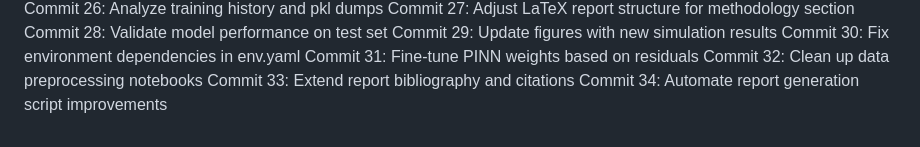
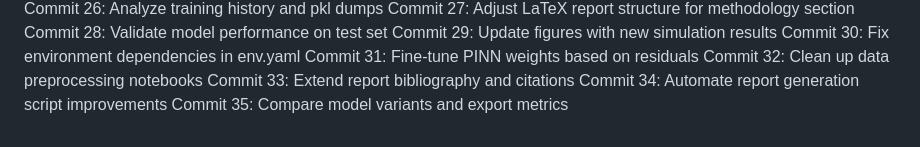
Before and after one commit to andimatteo/ai4e, a Markdown page: docs/timeline_journal.md, the part around the change. Rendered like a GitHub page.

Commit message:
Compare model variants and export metrics

```diff
--- a/docs/timeline_journal.md
+++ b/docs/timeline_journal.md
@@ -56,3 +56,4 @@ Commit 31: Fine-tune PINN weights based on residuals
 Commit 32: Clean up data preprocessing notebooks
 Commit 33: Extend report bibliography and citations
 Commit 34: Automate report generation script improvements
+Commit 35: Compare model variants and export metrics
```
